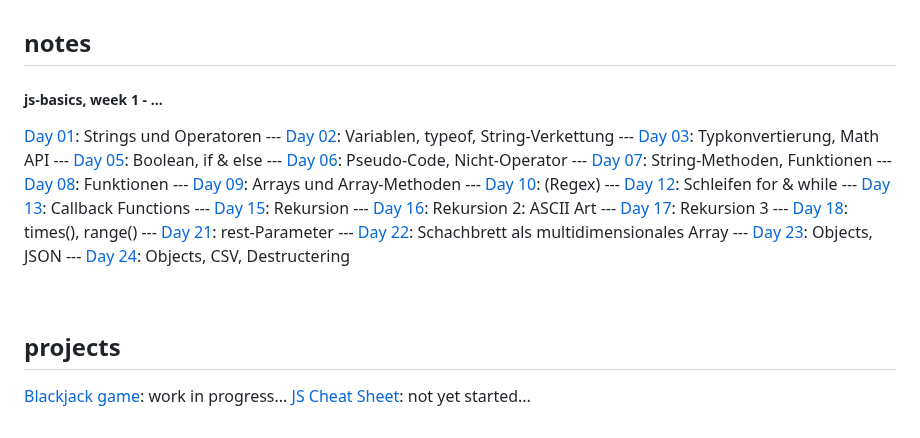
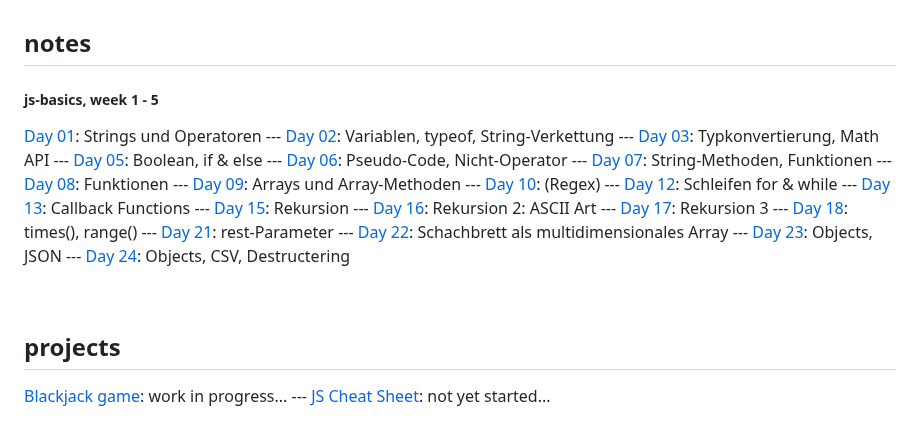
Before and after one commit to andreasgeier/js-lessons, a Markdown page: README.md, the part around the change. GitHub-like rendering.

```diff
--- a/README.md
+++ b/README.md
@@ -100,7 +100,7 @@
 
 ## notes
 
-##### js-basics, week 1 - ...
+##### js-basics, week 1 - 5
 
 [Day 01](notes/day01.html): Strings und Operatoren
 --- [Day 02](notes/day02.html): Variablen, typeof, String-Verkettung
@@ -127,4 +127,4 @@
 ## projects
 
 [Blackjack game](projects/blackjack.html): work in progress...
-[JS Cheat Sheet](projects/js-cheatsheet.html): not yet started...
+--- [JS Cheat Sheet](projects/js-cheatsheet.html): not yet started...
```
